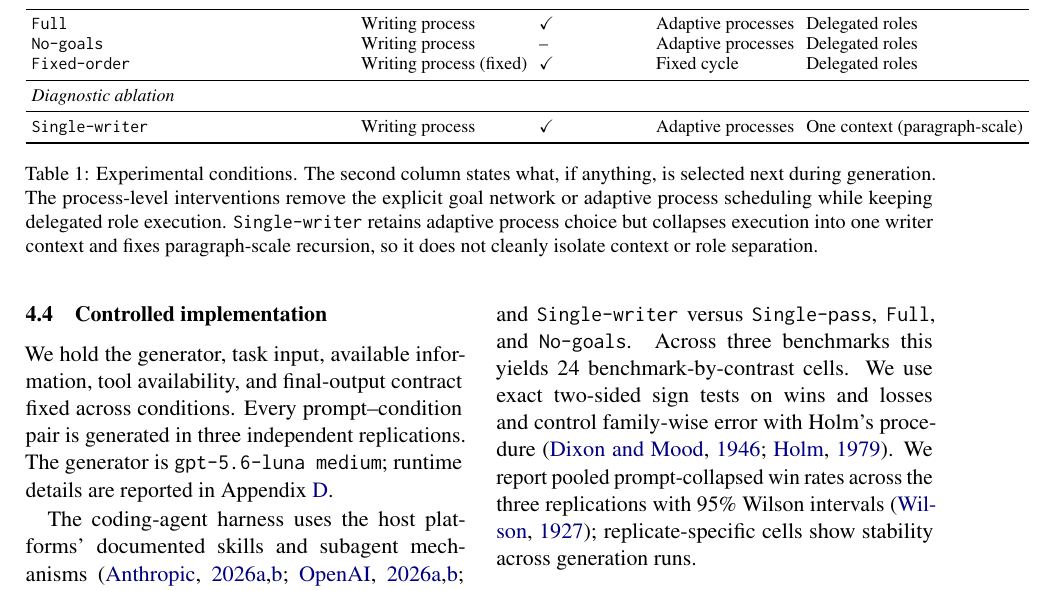
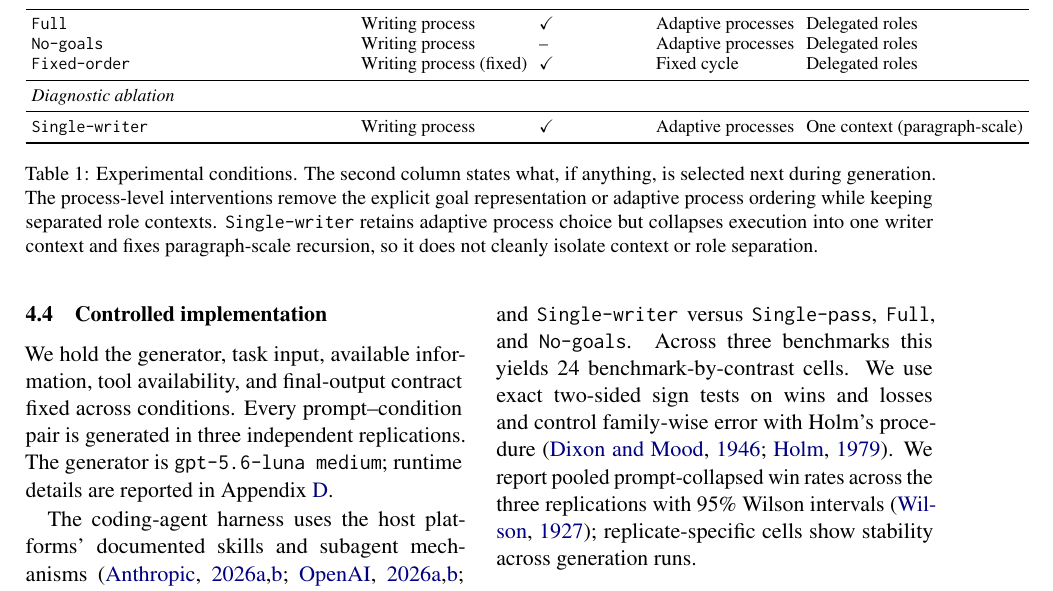
Before and after one commit to shunk031/agentic-cognitive-writing, a LaTeX paper (paper/acl_latex.tex, which reads paper/tab/experiments-architecture-comparison.tex): part of page 5 of 17, cut so that both start at the same text. Compiled offline with pdfLaTeX.

Commit message:
paper: standardize condition-table terminology

```diff
--- a/paper/tab/experiments-architecture-comparison.tex
+++ b/paper/tab/experiments-architecture-comparison.tex
@@ -55,6 +55,6 @@
 & One context (paragraph-scale) \\
 \bottomrule
 \end{tabular}
-\caption{Experimental conditions. The second column states what, if anything, is selected next during generation. The process-level interventions remove the explicit goal network or adaptive process scheduling while keeping delegated role execution. \condSingleWriter\ retains adaptive process choice but collapses execution into one writer context and fixes paragraph-scale recursion, so it does not cleanly isolate context or role separation.}
+\caption{Experimental conditions. The second column states what, if anything, is selected next during generation. The process-level interventions remove the explicit goal representation or adaptive process ordering while keeping separated role contexts. \condSingleWriter\ retains adaptive process choice but collapses execution into one writer context and fixes paragraph-scale recursion, so it does not cleanly isolate context or role separation.}
 \label{tab:experimental-conditions}
 \end{table*}
```
